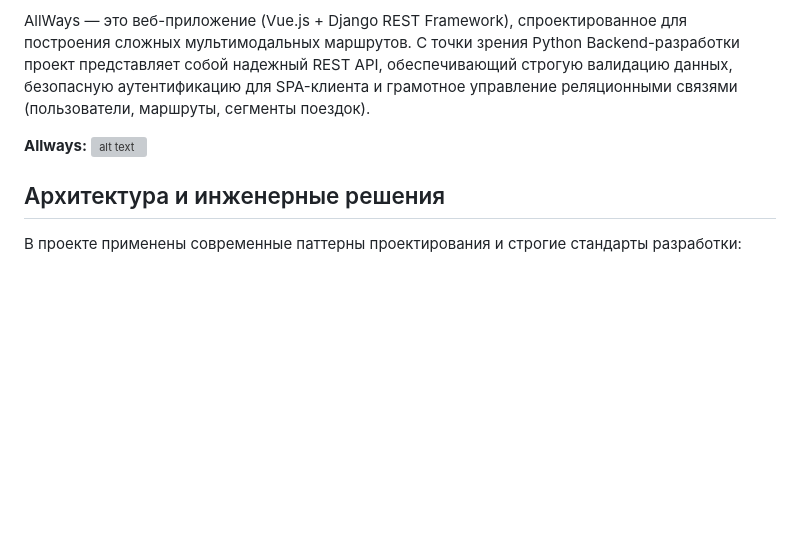
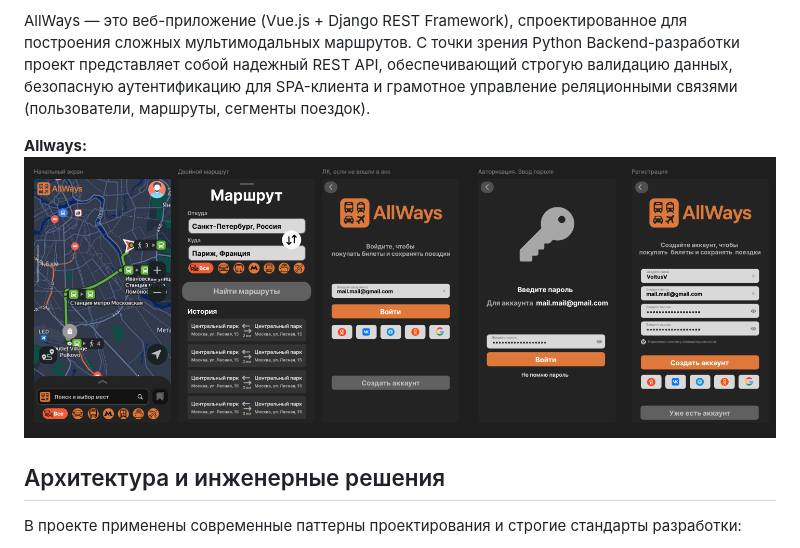
Before and after one commit to VoltusV5/AllWays, a Markdown page: README.md, the part around the change. Rendered like a GitHub page; blank space fills up the shorter version; grey boxes are pictures that could not be loaded.

```diff
--- a/README.md
+++ b/README.md
@@ -7,7 +7,7 @@
 AllWays — это веб-приложение (Vue.js + Django REST Framework), спроектированное для построения сложных мультимодальных маршрутов. С точки зрения Python Backend-разработки проект представляет собой надежный REST API, обеспечивающий строгую валидацию данных, безопасную аутентификацию для SPA-клиента и грамотное управление реляционными связями (пользователи, маршруты, сегменты поездок).
 
 **Allways:**
-![alt text](image.png)
+![alt text](readme_img/image.png)
 
 ## Архитектура и инженерные решения
 
```
